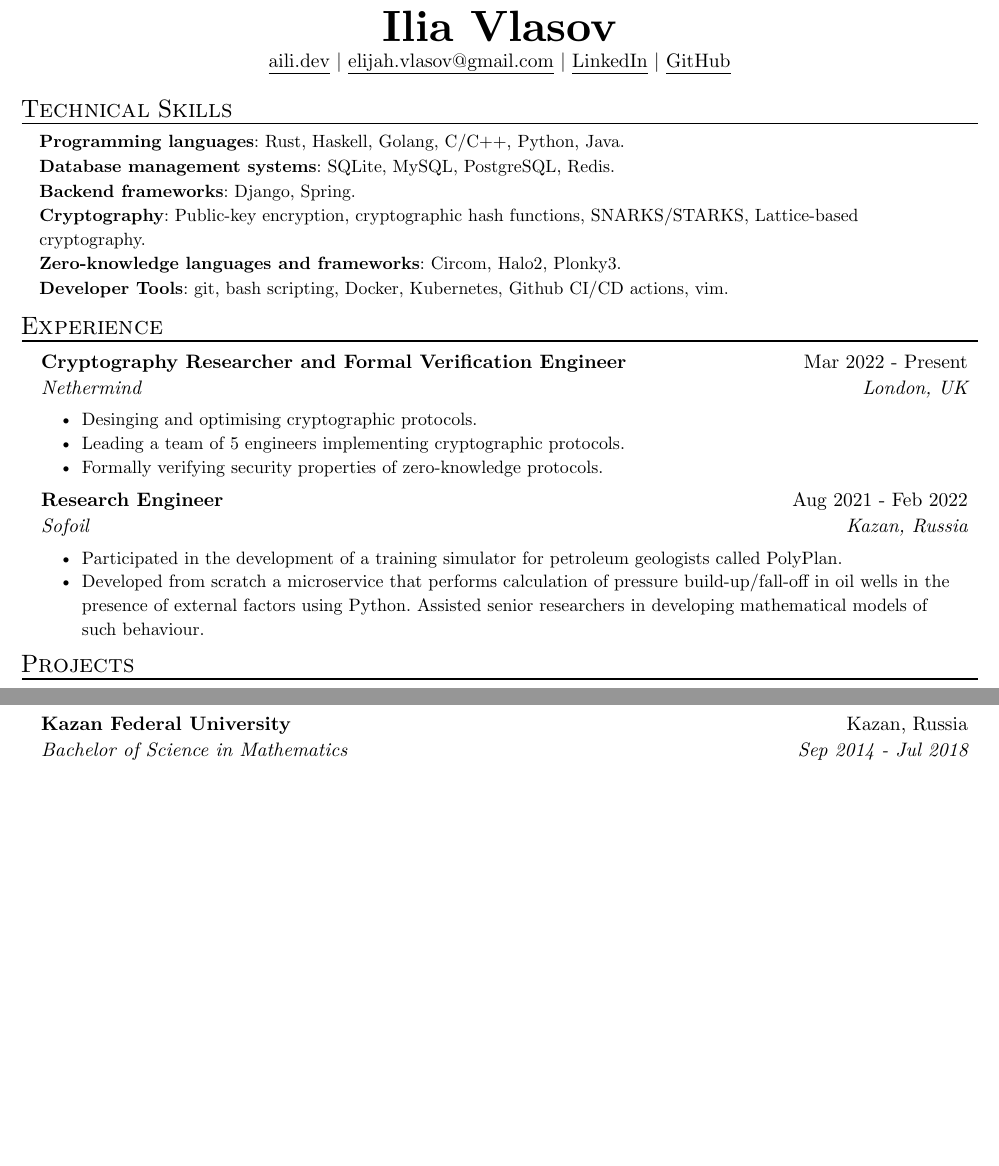
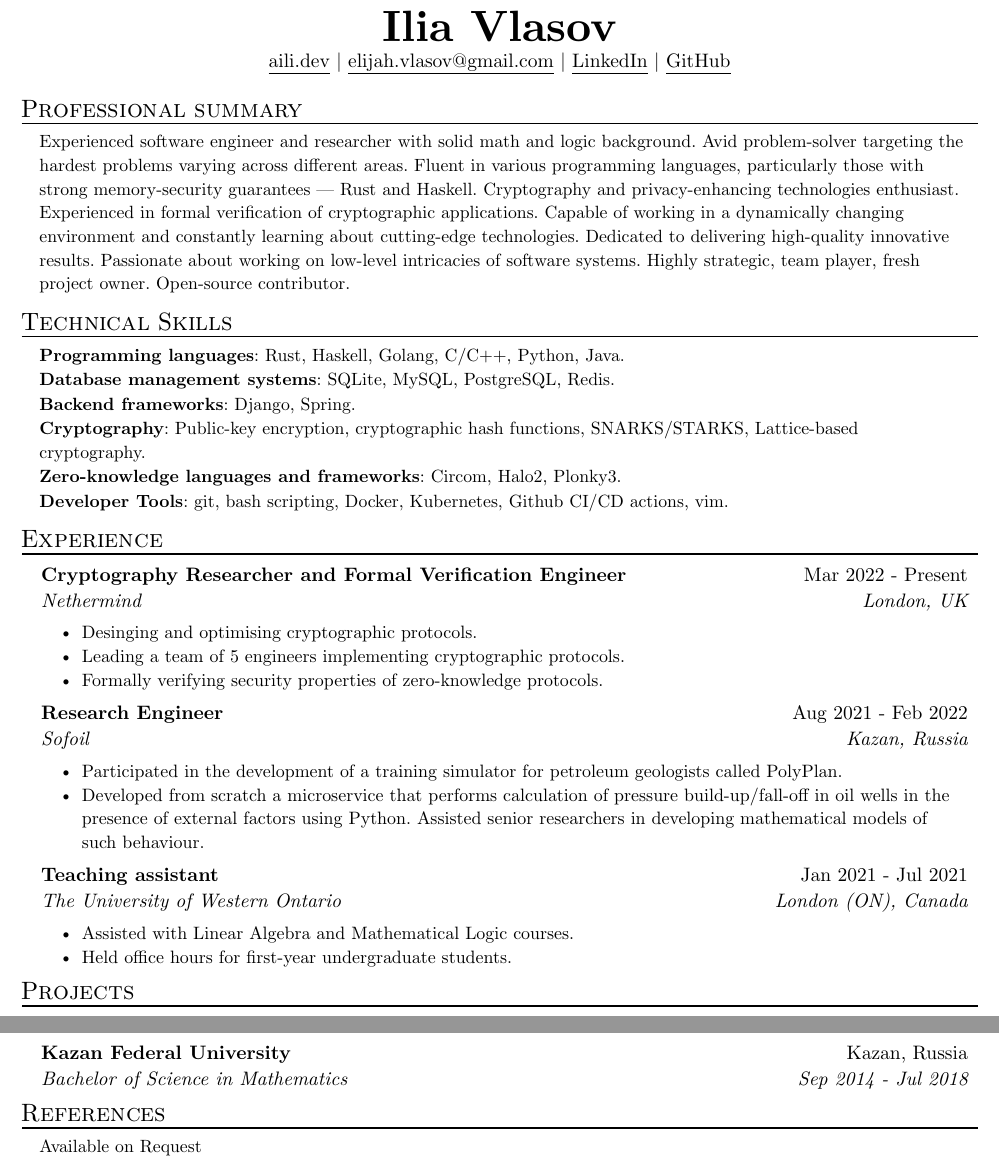
Before and after one commit to ElijahVlasov/ElijahVlasov.github.io, a Typst document (cv/resume_yaml.typ, which reads cv/example.yml, cv/yml.typ): two parts of pages 1 and 2 of 2, joined at a grey line, cut so that both start at the same text, the shorter picture padded with empty space. Compiled offline with Typst 0.15.

Commit message:
Improvements to CV

```diff
--- a/cv/example.yml
+++ b/cv/example.yml
@@ -5,6 +5,18 @@ personal:
   twitter: x.com/fastreadsolomon
   site: github.com/ElijahVlasov
   phone: aili.dev
+summary:
+  text:
+    Experienced software engineer and researcher with solid math and logic background.
+    Avid problem-solver targeting the hardest problems varying across different areas.
+    Fluent in various programming languages, particularly those with strong memory-security guarantees
+    --- Rust and Haskell.
+    Cryptography and privacy-enhancing technologies enthusiast.
+    Experienced in formal verification of cryptographic applications.
+    Capable of working in a dynamically changing environment and constantly learning about cutting-edge technologies.
+    Dedicated to delivering high-quality innovative results.
+    Passionate about working on low-level intricacies of software systems.
+    Highly strategic, team player, fresh project owner. Open-source contributor.
 education:
   - name: Kazan Federal University
     degree: Master of Science in Mathematics
@@ -32,6 +44,13 @@ experience:
       - Developed from scratch a microservice that performs calculation of pressure build-up/fall-off in oil wells
         in the presence of external factors using Python.
         Assisted senior researchers in developing mathematical models of such behaviour.
+  - role: Teaching assistant
+    name: The University of Western Ontario
+    location: London (ON), Canada
+    date: Jan 2021 - Jul 2021
+    points:
+      - Assisted with Linear Algebra and Mathematical Logic courses.
+      - Held office hours for first-year undergraduate students.
 projects:
   - name: LatticeFold
     skills: Rust, Rayon, unsafe Rust, zkSNARKS, lattice-based cryptography.
--- a/cv/yml.typ
+++ b/cv/yml.typ
@@ -24,3 +31,6 @@
+#let yml_references() = {
+  resume_heading[References]
+  summary_description(txt: "Available on Request")
 }
 
 #let yml_experience(d) = {
```
Also changed, not shown: cv/template.typ (+16 -0 lines), cv/yml.typ (11 more changed lines).
